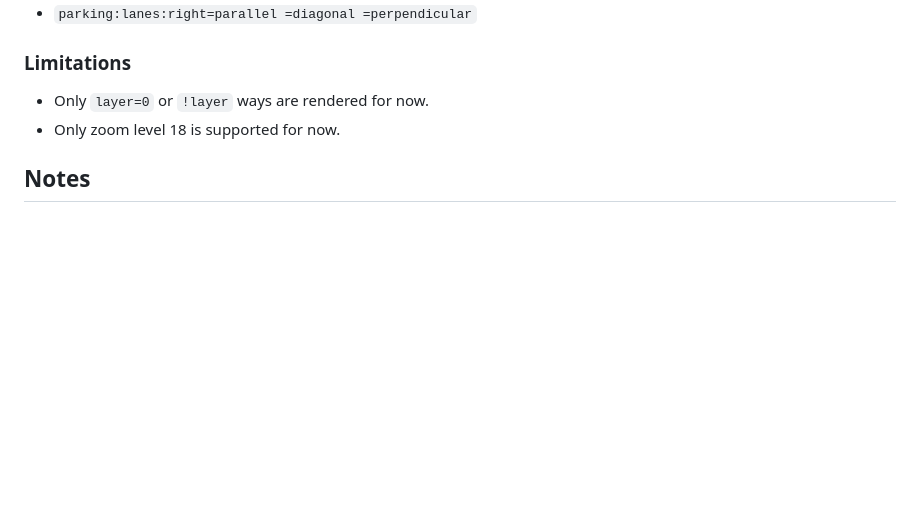
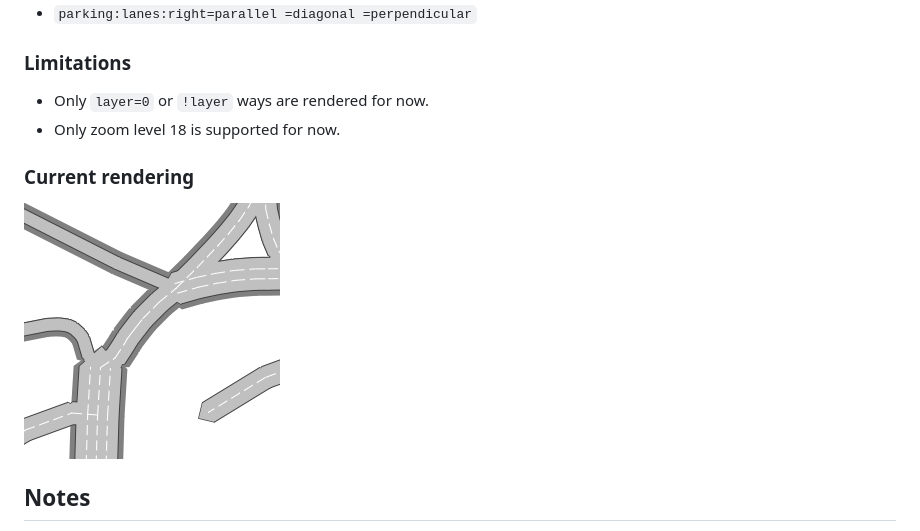
Before and after one commit to twpol/osm-tiles, a Markdown page: README.md, the part around the change. Rendered like a GitHub page; pictures changed too: Documentation/example-tile-road-overlay.png (added); blank space fills up the shorter version.

Commit message:
docs: Add example image

```diff
--- a/README.md
+++ b/README.md
@@ -23,6 +23,10 @@ This tile set is an overlay (meaning the tiles are transparent where there is no
 - Only `layer=0` or `!layer` ways are rendered for now.
 - Only zoom level 18 is supported for now.
 
+### Current rendering
+
+![Example tile](Documentation/example-tile-road-overlay.png)
+
 ## Notes
 
 - Each tile is rendered on-demand, nothing is cached.
```
